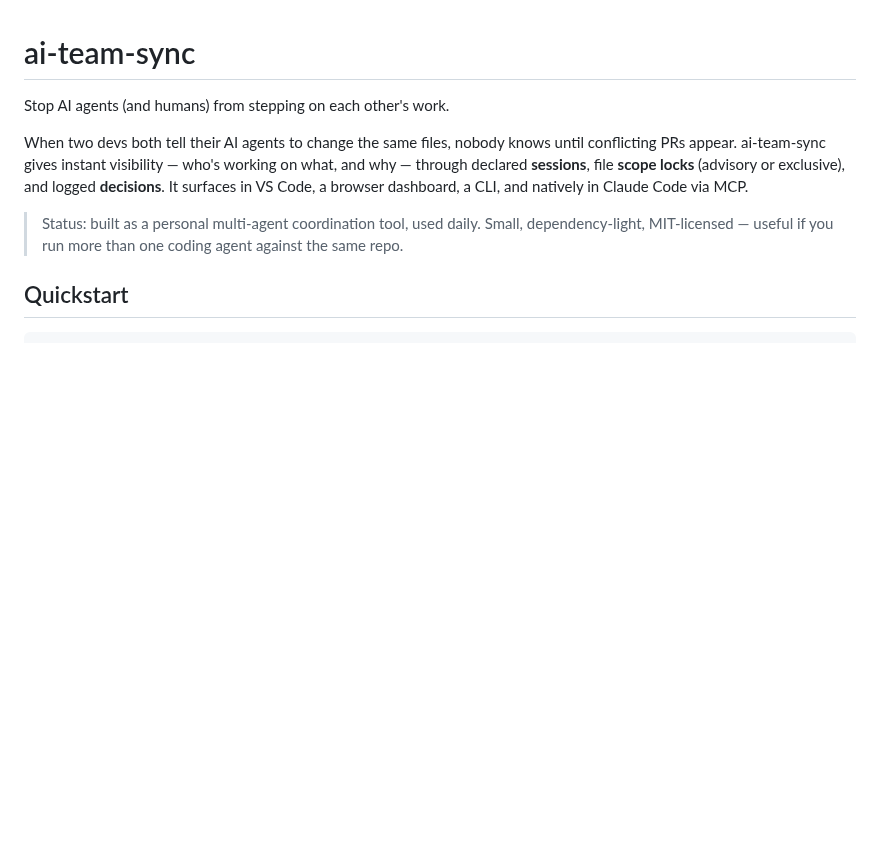
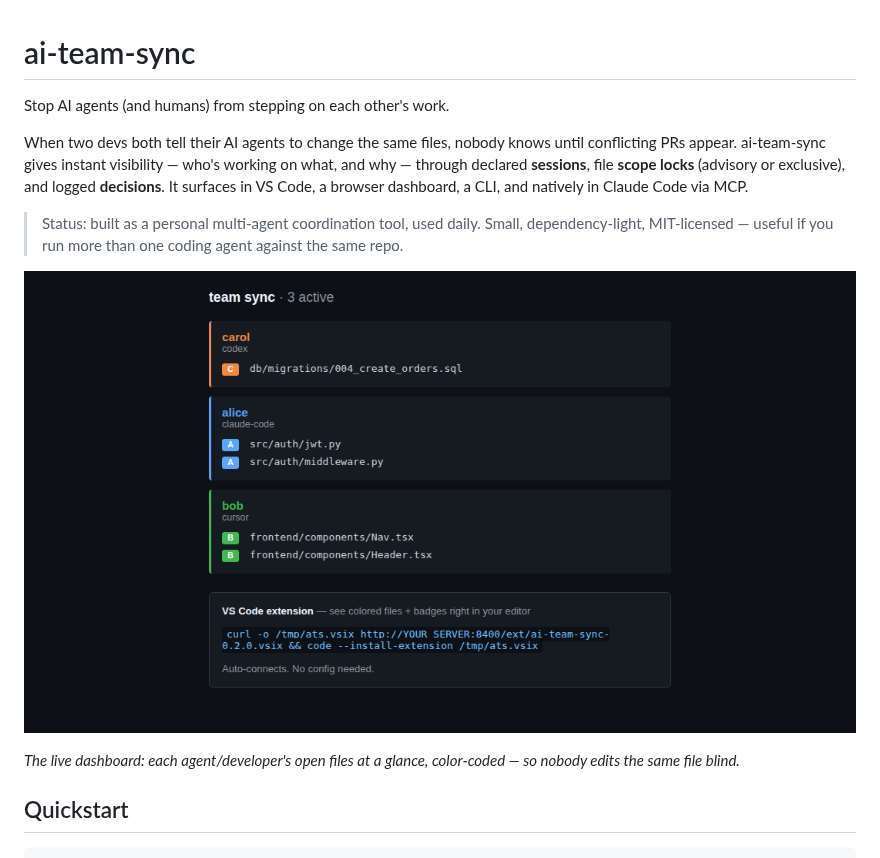
Before and after one commit to pvestal/ai-team-sync, a Markdown page: README.md, the part around the change. Drawn GitHub-style; pictures changed too: docs/dashboard.png (added); blank space fills up the shorter version.

Commit message:
docs(readme): add dashboard screenshot
Live presence dashboard (generic demo data), shown right under the intro.

Co-Authored-By: Claude Opus 4.8 (1M context) <noreply@anthropic.com>

```diff
--- a/README.md
+++ b/README.md
@@ -5,6 +5,10 @@ Stop AI agents (and humans) from stepping on each other's work.
 When two devs both tell their AI agents to change the same files, nobody knows until conflicting PRs appear. ai-team-sync gives instant visibility — who's working on what, and why — through declared **sessions**, file **scope locks** (advisory or exclusive), and logged **decisions**. It surfaces in VS Code, a browser dashboard, a CLI, and natively in Claude Code via MCP.
 
 > Status: built as a personal multi-agent coordination tool, used daily. Small, dependency-light, MIT-licensed — useful if you run more than one coding agent against the same repo.
+
+![ai-team-sync dashboard — who's working on what, color-coded by developer, with the files each has open](docs/dashboard.png)
+
+*The live dashboard: each agent/developer's open files at a glance, color-coded — so nobody edits the same file blind.*
 
 ## Quickstart
 
```
